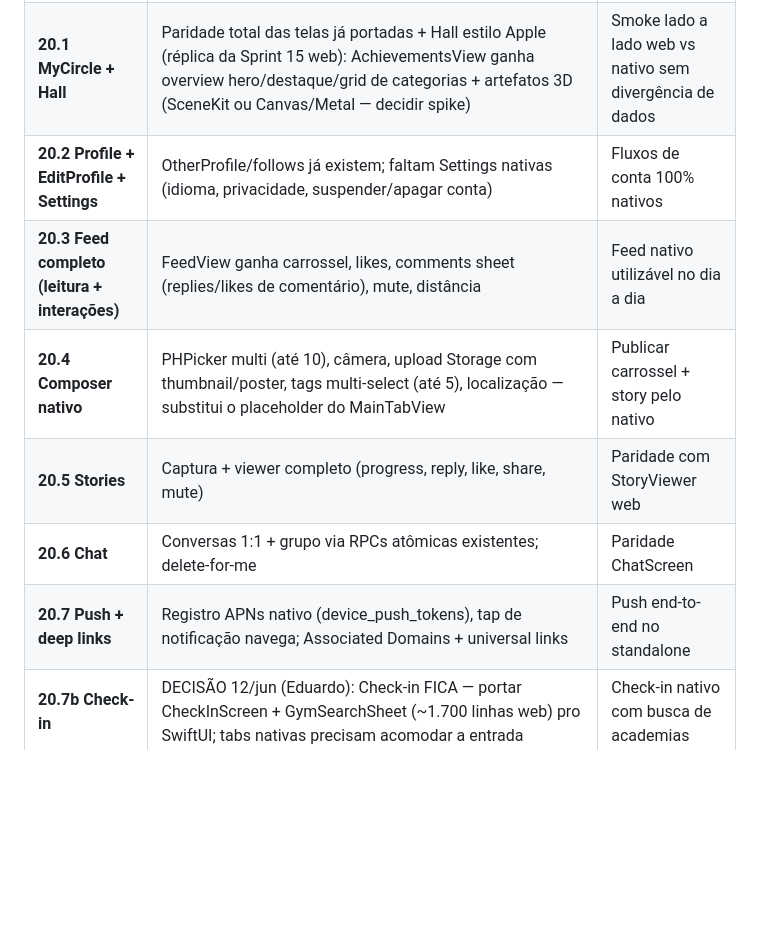
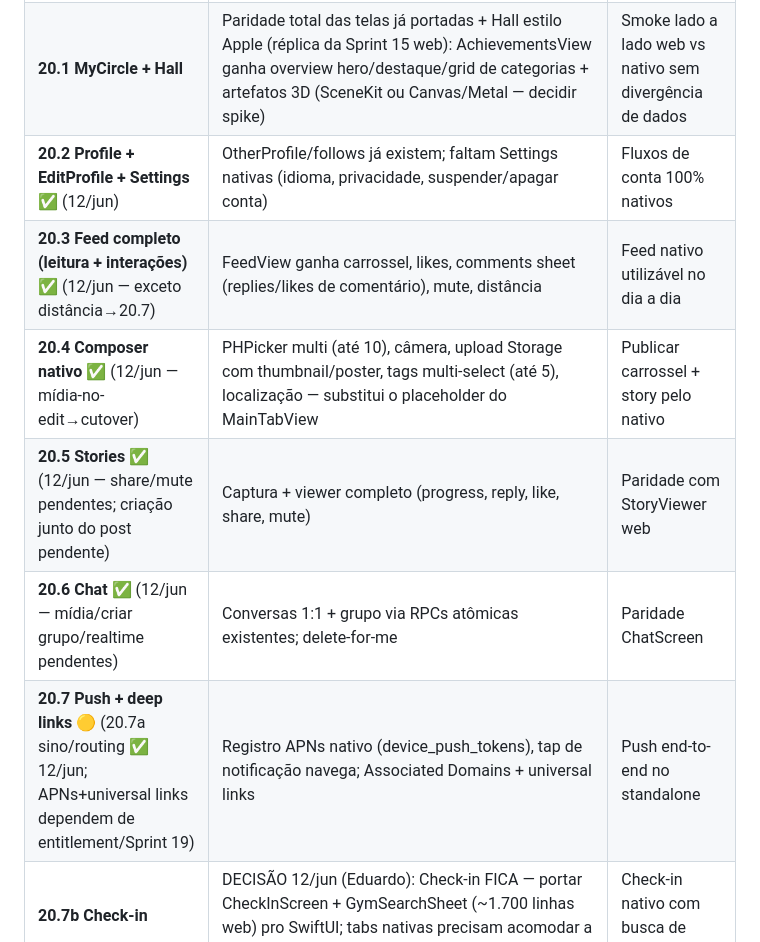
Before and after one commit to dudyfarias/gym-circle, a Markdown page: docs/sprint-20-native-standalone-plan.md, the part around the change. Drawn GitHub-style; blank space fills up the shorter version.

Commit message:
docs(sprint-20): fases 20.2-20.6 fechadas + 20.7a — troféus/Hall 3D adiados pra fase 21
Co-Authored-By: Claude Fable 5 <noreply@anthropic.com>

```diff
--- a/docs/sprint-20-native-standalone-plan.md
+++ b/docs/sprint-20-native-standalone-plan.md
@@ -23,12 +23,12 @@
 |------|--------|---------------|
 | **20.0 Fundação** ✅ (11/jun) | Config de produção via xcconfig→Info.plist (`AppConfiguration.fromBundle`/`resolve`), RootView conecta no Supabase real (demo só sem Secrets.xcconfig), port multi-tags + normalização no `getDistinctWorkoutTypes` (drift B10), decode defensivo, testes (AppConfigurationTests) | `xcodebuild` simulador verde + login real no standalone |
 | **20.1 MyCircle + Hall** | Paridade total das telas já portadas + Hall estilo Apple (réplica da Sprint 15 web): AchievementsView ganha overview hero/destaque/grid de categorias + artefatos 3D (SceneKit ou Canvas/Metal — decidir spike) | Smoke lado a lado web vs nativo sem divergência de dados |
-| **20.2 Profile + EditProfile + Settings** | OtherProfile/follows já existem; faltam Settings nativas (idioma, privacidade, suspender/apagar conta) | Fluxos de conta 100% nativos |
-| **20.3 Feed completo (leitura + interações)** | FeedView ganha carrossel, likes, comments sheet (replies/likes de comentário), mute, distância | Feed nativo utilizável no dia a dia |
-| **20.4 Composer nativo** | PHPicker multi (até 10), câmera, upload Storage com thumbnail/poster, tags multi-select (até 5), localização — substitui o placeholder do MainTabView | Publicar carrossel + story pelo nativo |
-| **20.5 Stories** | Captura + viewer completo (progress, reply, like, share, mute) | Paridade com StoryViewer web |
-| **20.6 Chat** | Conversas 1:1 + grupo via RPCs atômicas existentes; delete-for-me | Paridade ChatScreen |
-| **20.7 Push + deep links** | Registro APNs nativo (device_push_tokens), tap de notificação navega; Associated Domains + universal links | Push end-to-end no standalone |
+| **20.2 Profile + EditProfile + Settings** ✅ (12/jun) | OtherProfile/follows já existem; faltam Settings nativas (idioma, privacidade, suspender/apagar conta) | Fluxos de conta 100% nativos |
+| **20.3 Feed completo (leitura + interações)** ✅ (12/jun — exceto distância→20.7) | FeedView ganha carrossel, likes, comments sheet (replies/likes de comentário), mute, distância | Feed nativo utilizável no dia a dia |
+| **20.4 Composer nativo** ✅ (12/jun — mídia-no-edit→cutover) | PHPicker multi (até 10), câmera, upload Storage com thumbnail/poster, tags multi-select (até 5), localização — substitui o placeholder do MainTabView | Publicar carrossel + story pelo nativo |
+| **20.5 Stories** ✅ (12/jun — share/mute pendentes; criação junto do post pendente) | Captura + viewer completo (progress, reply, like, share, mute) | Paridade com StoryViewer web |
+| **20.6 Chat** ✅ (12/jun — mídia/criar grupo/realtime pendentes) | Conversas 1:1 + grupo via RPCs atômicas existentes; delete-for-me | Paridade ChatScreen |
+| **20.7 Push + deep links** 🟡 (20.7a sino/routing ✅ 12/jun; APNs+universal links dependem de entitlement/Sprint 19) | Registro APNs nativo (device_push_tokens), tap de notificação navega; Associated Domains + universal links | Push end-to-end no standalone |
 | **20.7b Check-in** | DECISÃO 12/jun (Eduardo): Check-in FICA — portar CheckInScreen + GymSearchSheet (~1.700 linhas web) pro SwiftUI; tabs nativas precisam acomodar a entrada | Check-in nativo com busca de academias |
 | **20.8 Cutover** | Bundle id de produção, migração de sessão, remoção do WebView, submissão | App Store review aprovado |
 
```
Also changed, not shown: docs/audits/native-web-parity-audit.md (+5 -5 lines).
